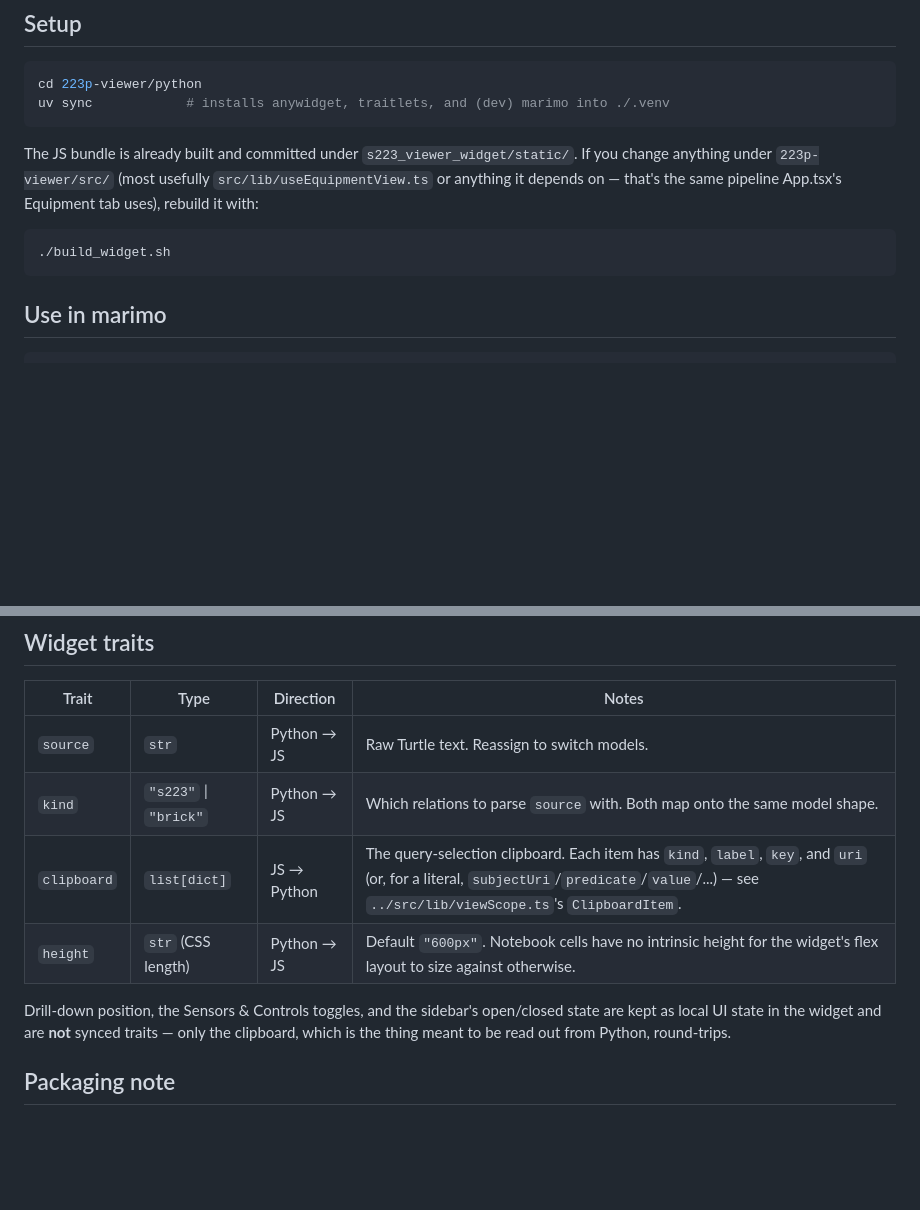
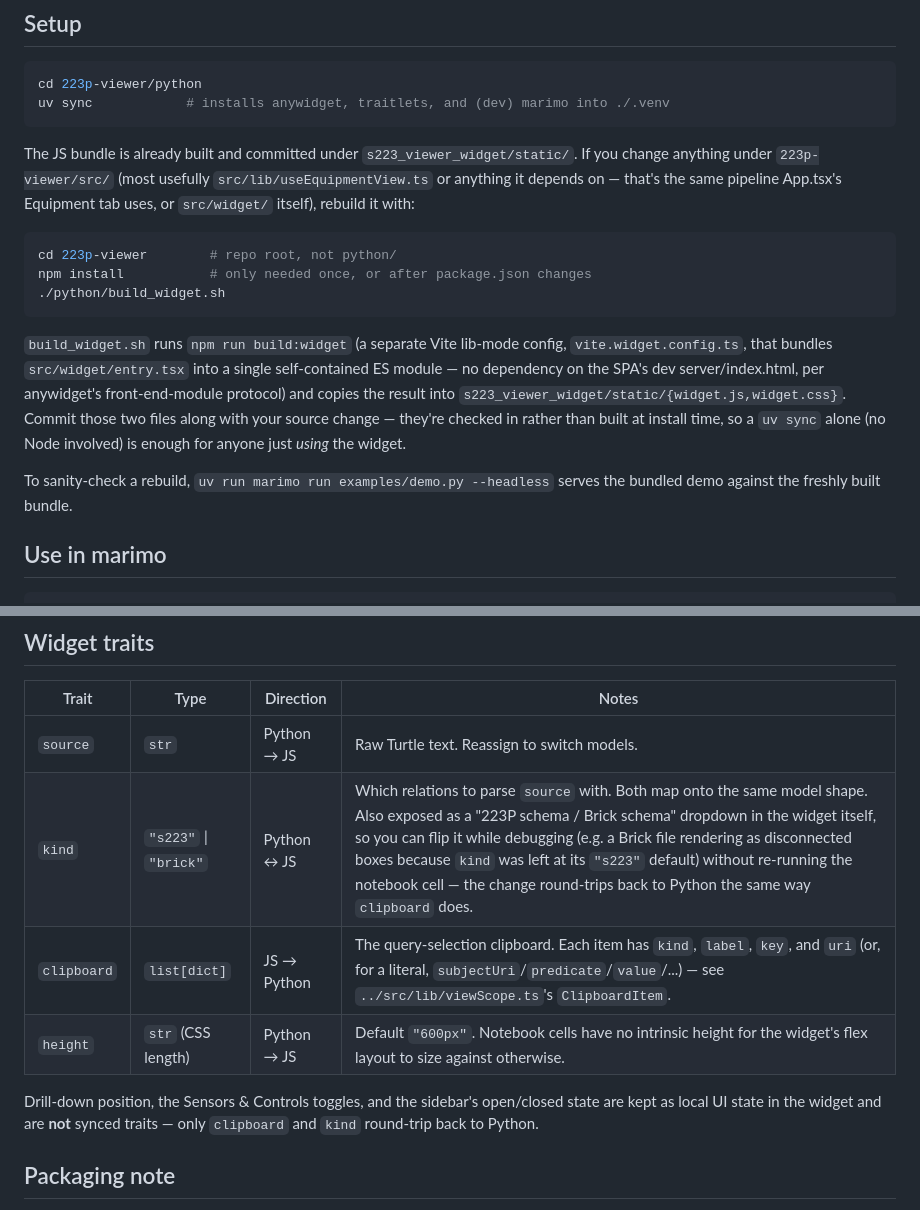
Before and after one commit to lazlop/223p-viewer, a Markdown page: python/README.md, 2 parts joined by grey strips. GitHub-like rendering; blank space fills up the shorter version.

Commit message:
Expand python/README.md's build instructions and document kind's round-trip
The Setup section only said "rebuild it with ./build_widget.sh" without noting
it must run from the repo root (not python/) or that npm install is a
prerequisite — easy to trip on since the rest of the file only ever cds into
python/. Also documents the new schema-selector UI (kind now round-trips
Python<->JS, not just Python->JS) and how to sanity-check a rebuild via the
marimo demo.

Co-Authored-By: Claude Sonnet 5 <noreply@anthropic.com>
Claude-Session: https://claude.ai/code/session_01T58Fha1VQ6YzyyqjWGGzoj

````diff
--- a/python/README.md
+++ b/python/README.md
@@ -19,11 +19,24 @@ uv sync            # installs anywidget, traitlets, and (dev) marimo into ./.ven
 
 The JS bundle is already built and committed under `s223_viewer_widget/static/`. If you change
 anything under `223p-viewer/src/` (most usefully `src/lib/useEquipmentView.ts` or anything it
-depends on — that's the same pipeline App.tsx's Equipment tab uses), rebuild it with:
+depends on — that's the same pipeline App.tsx's Equipment tab uses, or `src/widget/` itself),
+rebuild it with:
 
 ```bash
-./build_widget.sh
+cd 223p-viewer        # repo root, not python/
+npm install           # only needed once, or after package.json changes
+./python/build_widget.sh
 ```
+
+`build_widget.sh` runs `npm run build:widget` (a separate Vite lib-mode config,
+`vite.widget.config.ts`, that bundles `src/widget/entry.tsx` into a single self-contained ES
+module — no dependency on the SPA's dev server/index.html, per anywidget's front-end-module
+protocol) and copies the result into `s223_viewer_widget/static/{widget.js,widget.css}`. Commit
+those two files along with your source change — they're checked in rather than built at install
+time, so a `uv sync` alone (no Node involved) is enough for anyone just *using* the widget.
+
+To sanity-check a rebuild, `uv run marimo run examples/demo.py --headless` serves the bundled demo
+against the freshly built bundle.
 
 ## Use in marimo
 
@@ -68,13 +81,13 @@ widget.clipboard            # read the clipboard directly (a list of dicts) when
 | Trait       | Type                        | Direction        | Notes                                                                                          |
 |-------------|-----------------------------|-------------------|--------------------------------------------------------------------------------------------------|
 | `source`    | `str`                       | Python → JS       | Raw Turtle text. Reassign to switch models.                                                     |
-| `kind`      | `"s223"` \| `"brick"`       | Python → JS       | Which relations to parse `source` with. Both map onto the same model shape.                     |
+| `kind`      | `"s223"` \| `"brick"`       | Python ↔ JS       | Which relations to parse `source` with. Both map onto the same model shape. Also exposed as a "223P schema / Brick schema" dropdown in the widget itself, so you can flip it while debugging (e.g. a Brick file rendering as disconnected boxes because `kind` was left at its `"s223"` default) without re-running the notebook cell — the change round-trips back to Python the same way `clipboard` does. |
 | `clipboard` | `list[dict]`                | JS → Python       | The query-selection clipboard. Each item has `kind`, `label`, `key`, and `uri` (or, for a literal, `subjectUri`/`predicate`/`value`/...) — see `../src/lib/viewScope.ts`'s `ClipboardItem`. |
 | `height`    | `str` (CSS length)          | Python → JS       | Default `"600px"`. Notebook cells have no intrinsic height for the widget's flex layout to size against otherwise. |
 
 Drill-down position, the Sensors & Controls toggles, and the sidebar's open/closed state are kept
-as local UI state in the widget and are **not** synced traits — only the clipboard, which is the
-thing meant to be read out from Python, round-trips.
+as local UI state in the widget and are **not** synced traits — only `clipboard` and `kind`
+round-trip back to Python.
 
 ## Packaging note
 
````
